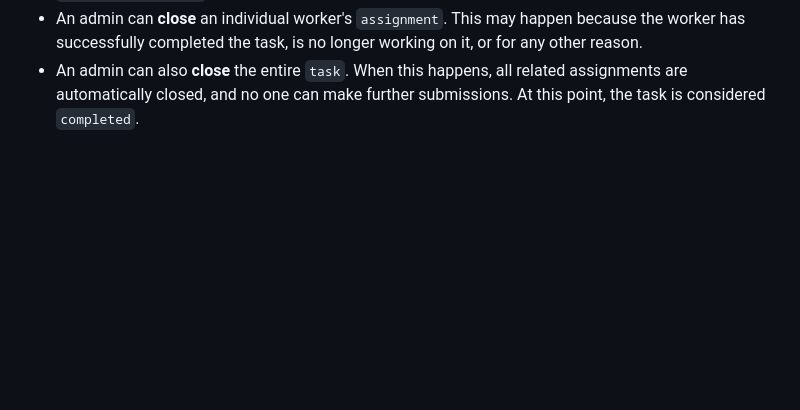
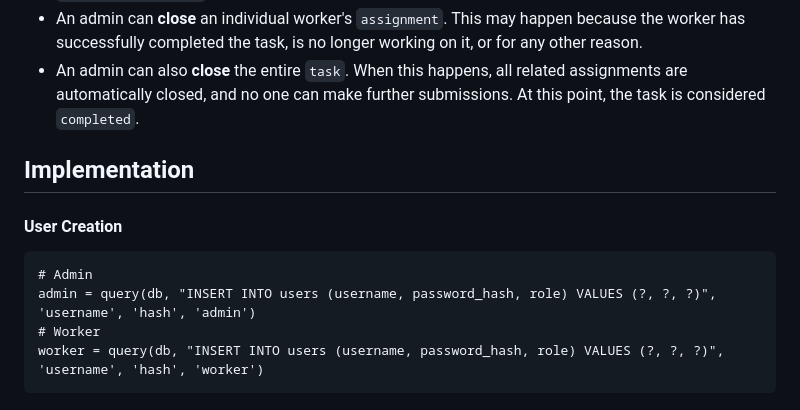
Before and after one commit to 0Pavlov/crowd-monitor, a Markdown page: model/DATABASE.md, the part around the change. Drawn GitHub-style; blank space fills up the shorter version.

Commit message:
Add implementation instructions for the user creation

````diff
--- a/model/DATABASE.md
+++ b/model/DATABASE.md
@@ -143,3 +143,14 @@ other reason.
 - An admin can also **close** the entire `task`. When this happens, all related
 assignments are automatically closed, and no one can make further submissions.
 At this point, the task is considered `completed`.
+
+## Implementation
+
+#### User Creation
+
+```
+# Admin
+admin = query(db, "INSERT INTO users (username, password_hash, role) VALUES (?, ?, ?)", 'username', 'hash', 'admin')
+# Worker
+worker = query(db, "INSERT INTO users (username, password_hash, role) VALUES (?, ?, ?)", 'username', 'hash', 'worker')
+```
````
